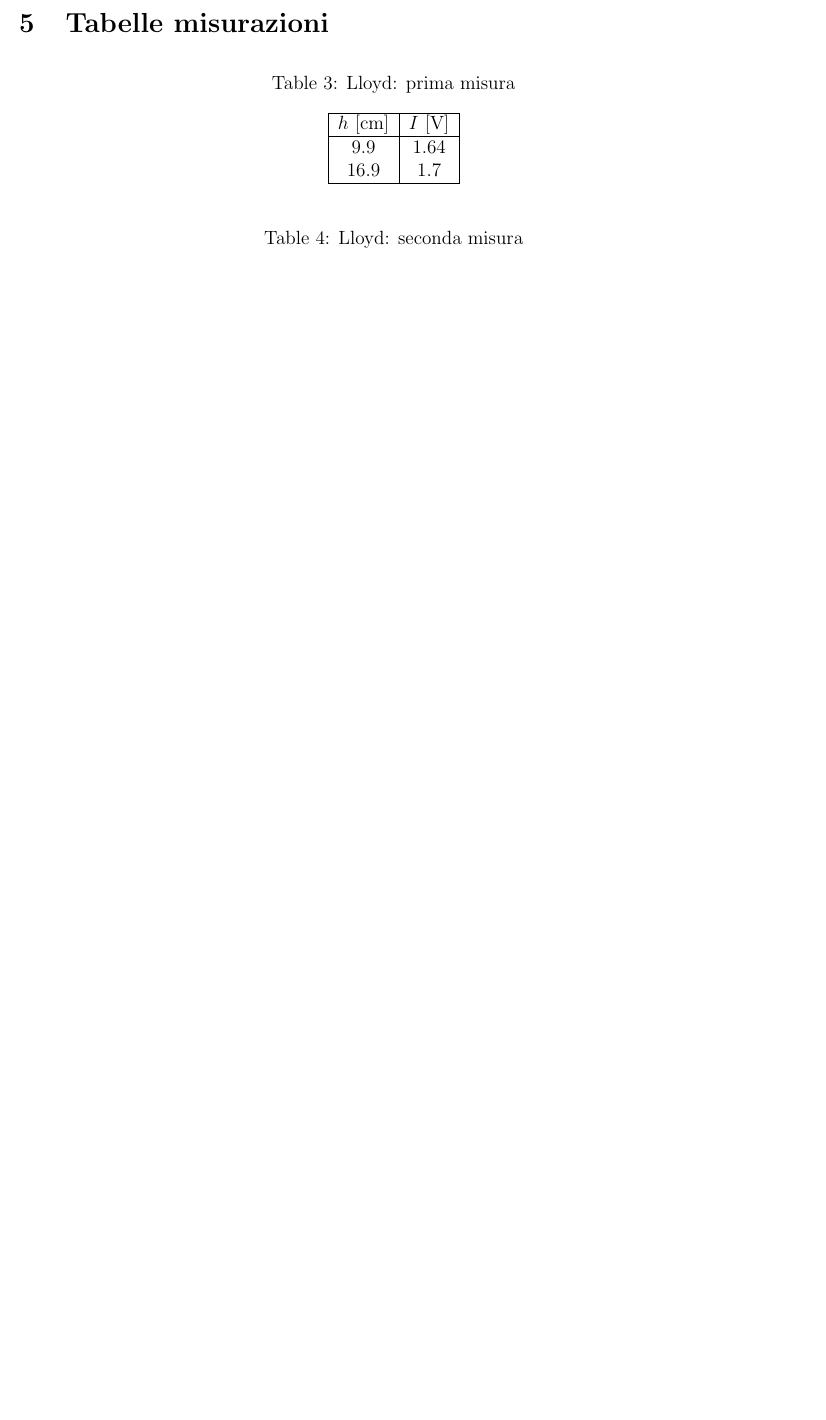
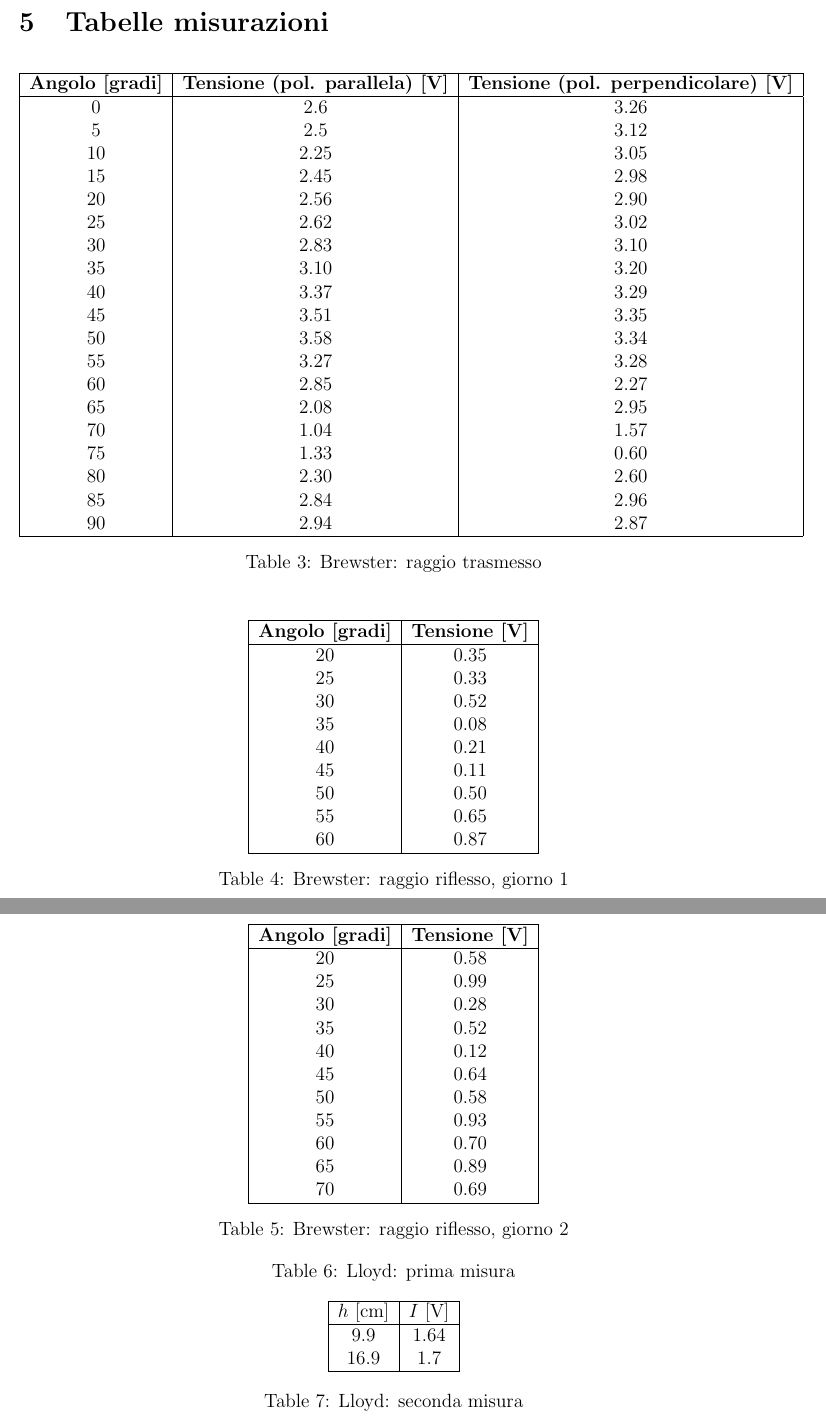
Before and after one commit to Pavar0tty/Laboratorio_2, a LaTeX paper (Microonde/Relazione/main.tex): part of page 25 of 26 before the commit and two parts of pages 25 and 26 of 27 after it, the two joined at a grey line, cut so that both start at the same text, the shorter picture padded with empty space. Compiled offline with pdfLaTeX.

Commit message:
Inserimento tabelle Brewster

```diff
--- a/Microonde/Relazione/main.tex
+++ b/Microonde/Relazione/main.tex
@@ -668,9 +668,87 @@ rappressenta effettivamente il segnale del raggio diffratto. Ricordiamo inoltre
         \hline
     \end{tabular}
 \end{table}
+
 \newpage
 \section{Tabelle misurazioni}
 
+%Tabelle Brewster
+\begin{table}[h!]
+	\centering
+	\begin{tabular}{|c|c|c|}
+	\hline
+	\textbf{Angolo [gradi]} & \textbf{Tensione (pol. parallela) [V]} & \textbf{Tensione (pol. perpendicolare) [V]} \\
+	\hline
+	0   & 2.6  & 3.26 \\
+	5   & 2.5  & 3.12 \\
+	10  & 2.25 & 3.05 \\
+	15  & 2.45 & 2.98 \\
+	20  & 2.56 & 2.90 \\
+	25  & 2.62 & 3.02 \\
+	30  & 2.83 & 3.10 \\
+	35  & 3.10 & 3.20 \\
+	40  & 3.37 & 3.29 \\
+	45  & 3.51 & 3.35 \\
+	50  & 3.58 & 3.34 \\
+	55  & 3.27 & 3.28 \\
+	60  & 2.85 & 2.27 \\
+	65  & 2.08 & 2.95 \\
+	70  & 1.04 & 1.57 \\
+	75  & 1.33 & 0.60 \\
+	80  & 2.30 & 2.60 \\
+	85  & 2.84 & 2.96 \\
+	90  & 2.94 & 2.87 \\
+	\hline
+	\end{tabular}
+	\caption{Brewster: raggio trasmesso}
+	\label{tab:angolo_tensione}
+	\end{table}
+
+\begin{table}[h!]
+	\centering
+	\begin{tabular}{|c|c|}
+	\hline
+	\textbf{Angolo [gradi]} & \textbf{Tensione [V]} \\
+	\hline
+	20 & 0.35 \\
+	25 & 0.33 \\
+	30 & 0.52 \\
+	35 & 0.08 \\
+	40 & 0.21 \\
+	45 & 0.11 \\
+	50 & 0.50 \\
+	55 & 0.65 \\
+	60 & 0.87 \\
+	\hline
+	\end{tabular}
+	\caption{Brewster: raggio riflesso, giorno 1}
+	\label{tab:angolo_specchio_tensione_giorno1}
+\end{table}
+
+\begin{table}[h!]
+	\centering
+	\begin{tabular}{|c|c|}
+	\hline
+	\textbf{Angolo [gradi]} & \textbf{Tensione [V]} \\
+	\hline
+	20  & 0.58 \\
+	25  & 0.99 \\
+	30  & 0.28 \\
+	35  & 0.52 \\
+	40  & 0.12 \\
+	45  & 0.64 \\
+	50  & 0.58 \\
+	55  & 0.93 \\
+	60  & 0.70 \\
+	65  & 0.89 \\
+	70  & 0.69 \\
+	\hline
+	\end{tabular}
+	\caption{Brewster: raggio riflesso, giorno 2}
+	\label{tab:angolo_tensione_polar_oriz}
+\end{table}
+
+%# Tabelle Lloyd
 \begin{table}[h!]
 	\centering
 	\caption{Lloyd: prima misura}
```
Also changed, not shown: Microonde/Relazione/main.pdf.
